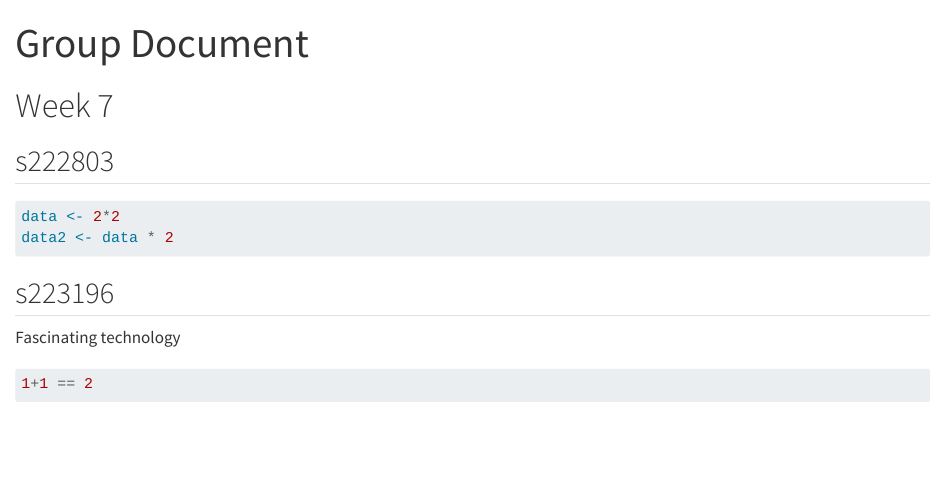
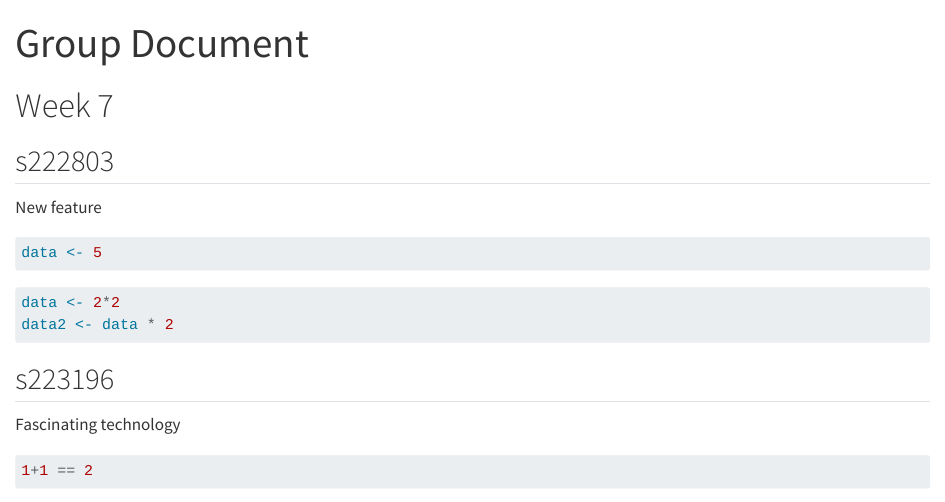
Before and after one commit to s222798/group06, a Quarto document (group_document.qmd): the page in a window 1100 px wide, from its top. Rendered offline with R 4.5, knitr and Pandoc in place of Quarto, with nearby package versions.

Commit message:
New feature from s222803

````diff
--- a/group_document.qmd
+++ b/group_document.qmd
@@ -7,6 +7,12 @@ editor: visual
 # Week 7
 
 ## s222803
+
+New feature
+
+```{r}
+data <- 5
+```
 
 ```{r}
 data <- 2*2
````
